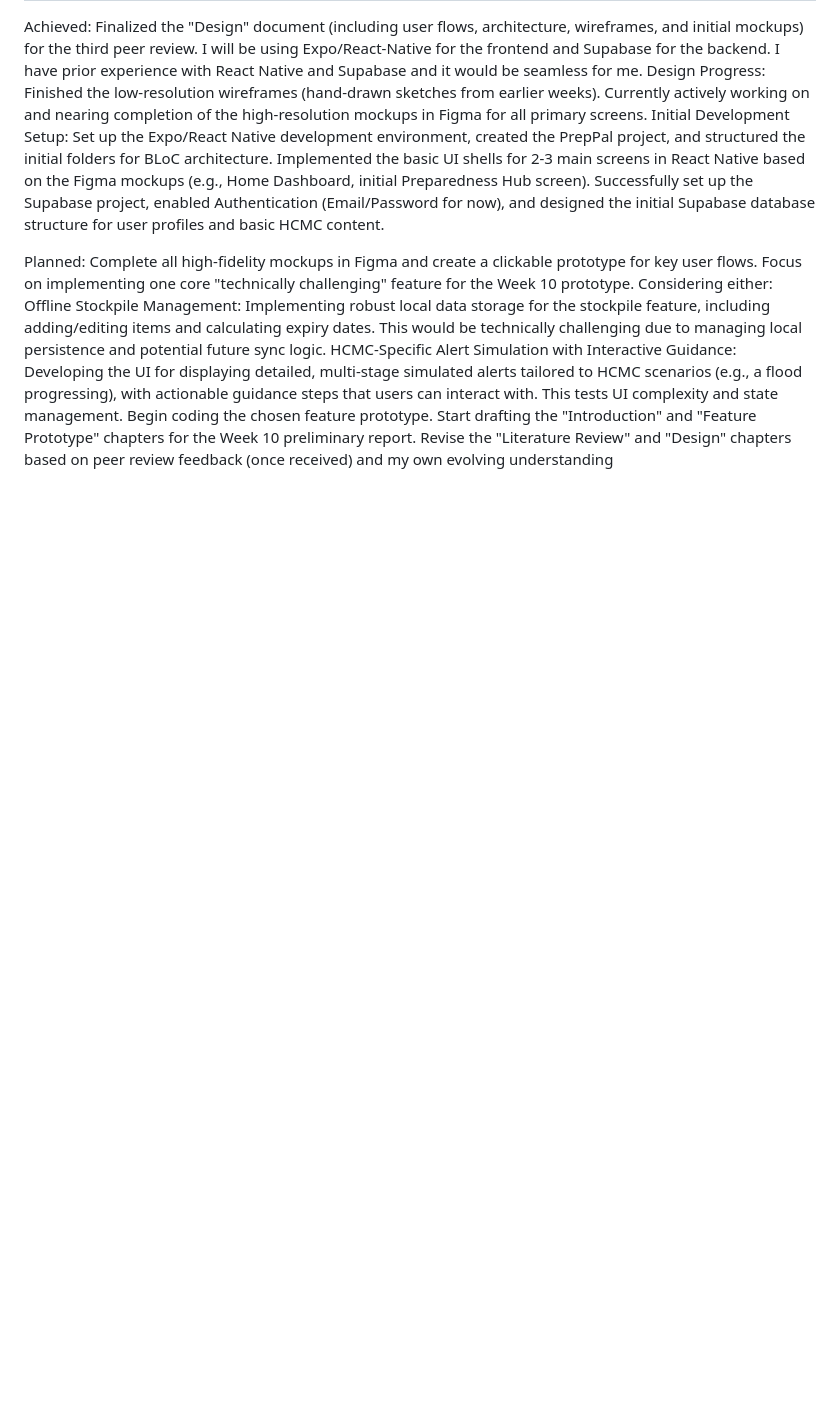
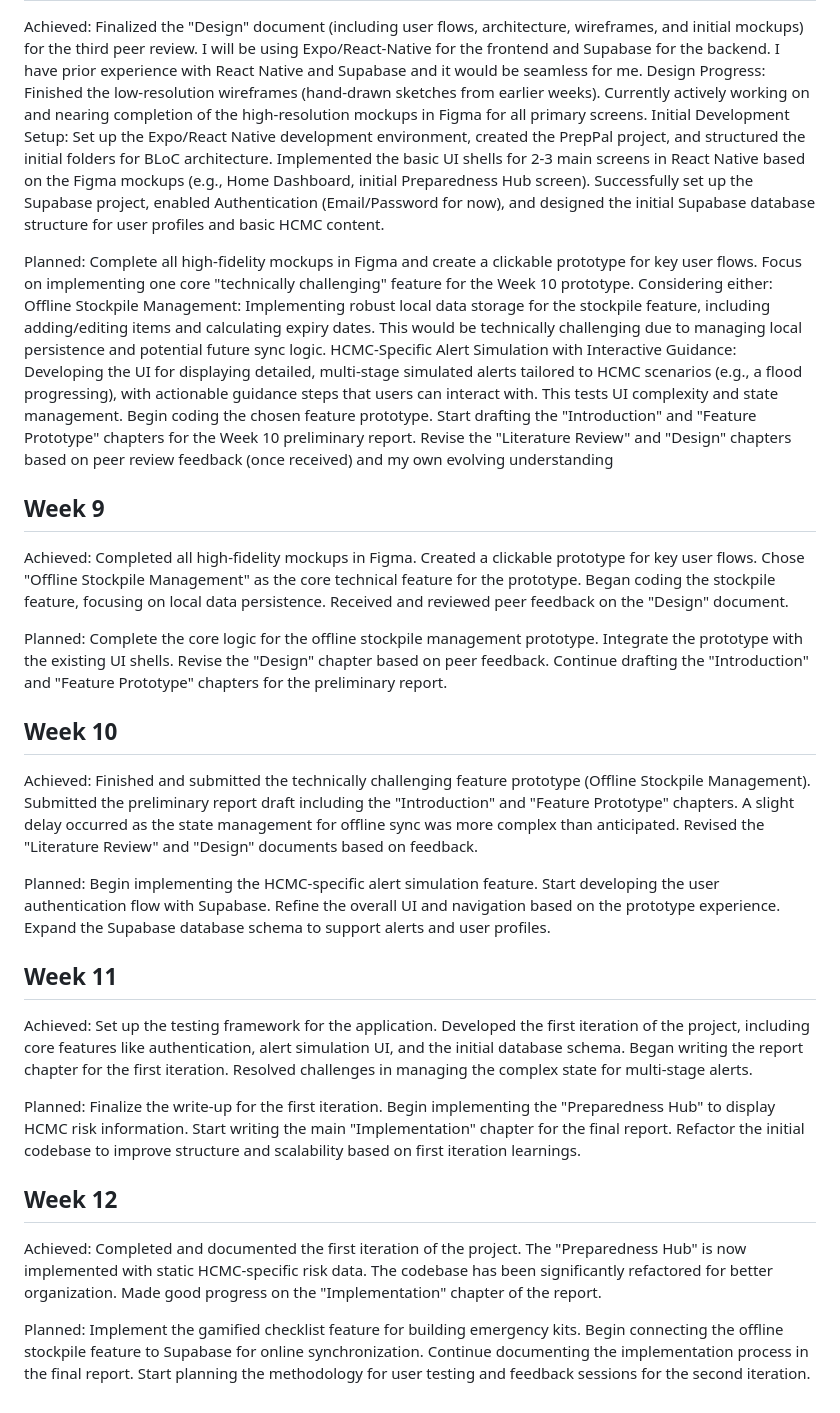
Before and after one commit to ltngonnguyen/preppal, a Markdown page: Documentation/dev-notes.md, the part around the change. Rendered like a GitHub page; blank space fills up the shorter version.

Commit message:
Updated plans for upcoming weeks

```diff
--- a/Documentation/dev-notes.md
+++ b/Documentation/dev-notes.md
@@ -117,3 +117,61 @@ HCMC-Specific Alert Simulation with Interactive Guidance: Developing the UI for
 Begin coding the chosen feature prototype.
 Start drafting the "Introduction" and "Feature Prototype" chapters for the Week 10 preliminary report.
 Revise the "Literature Review" and "Design" chapters based on peer review feedback (once received) and my own evolving understanding
+
+
+## Week 9
+
+Achieved:
+Completed all high-fidelity mockups in Figma.
+Created a clickable prototype for key user flows.
+Chose "Offline Stockpile Management" as the core technical feature for the prototype.
+Began coding the stockpile feature, focusing on local data persistence.
+Received and reviewed peer feedback on the "Design" document.
+
+Planned:
+Complete the core logic for the offline stockpile management prototype.
+Integrate the prototype with the existing UI shells.
+Revise the "Design" chapter based on peer feedback.
+Continue drafting the "Introduction" and "Feature Prototype" chapters for the preliminary report.
+
+## Week 10
+
+Achieved:
+Finished and submitted the technically challenging feature prototype (Offline Stockpile Management).
+Submitted the preliminary report draft including the "Introduction" and "Feature Prototype" chapters.
+A slight delay occurred as the state management for offline sync was more complex than anticipated.
+Revised the "Literature Review" and "Design" documents based on feedback.
+
+Planned:
+Begin implementing the HCMC-specific alert simulation feature.
+Start developing the user authentication flow with Supabase.
+Refine the overall UI and navigation based on the prototype experience.
+Expand the Supabase database schema to support alerts and user profiles.
+
+## Week 11
+
+Achieved:
+Set up the testing framework for the application.
+Developed the first iteration of the project, including core features like authentication, alert simulation UI, and the initial database schema.
+Began writing the report chapter for the first iteration.
+Resolved challenges in managing the complex state for multi-stage alerts.
+
+Planned:
+Finalize the write-up for the first iteration.
+Begin implementing the "Preparedness Hub" to display HCMC risk information.
+Start writing the main "Implementation" chapter for the final report.
+Refactor the initial codebase to improve structure and scalability based on first iteration learnings.
+
+## Week 12
+
+Achieved:
+Completed and documented the first iteration of the project.
+The "Preparedness Hub" is now implemented with static HCMC-specific risk data.
+The codebase has been significantly refactored for better organization.
+Made good progress on the "Implementation" chapter of the report.
+
+Planned:
+Implement the gamified checklist feature for building emergency kits.
+Begin connecting the offline stockpile feature to Supabase for online synchronization.
+Continue documenting the implementation process in the final report.
+Start planning the methodology for user testing and feedback sessions for the second iteration.
```
Also changed, not shown: Documentation/Architecture/Plan.md (added, +106 -0 lines), Documentation/Architecture/general-guide.md (+230 -165 lines).
